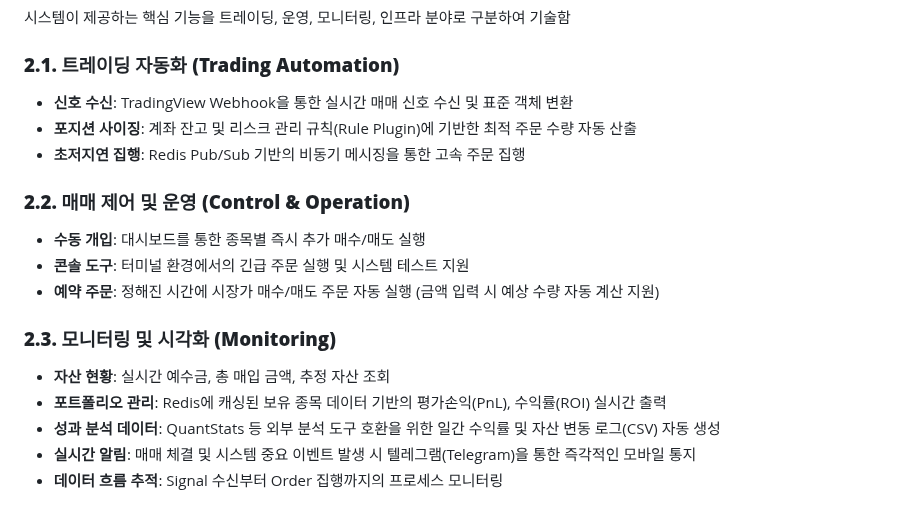
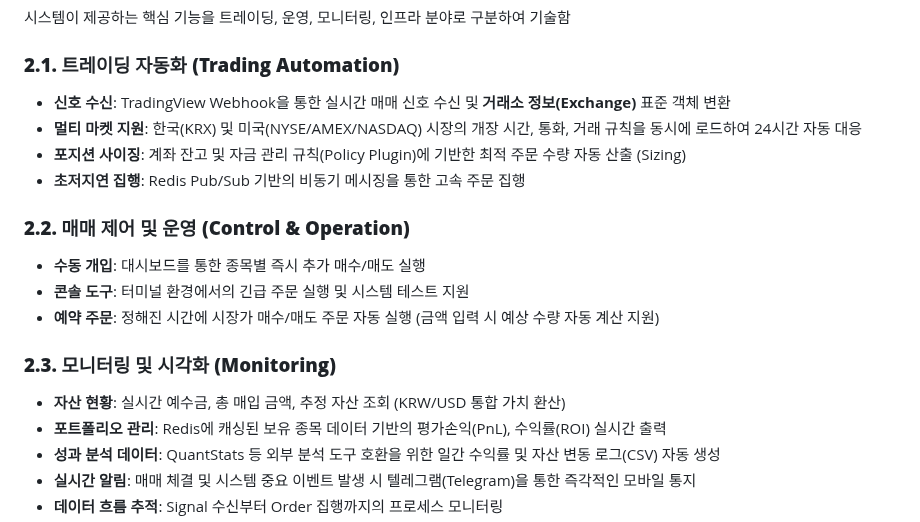
Before and after one commit to yoonbae81/yquant, a Markdown page: README.md, the part around one of its changes. GitHub-like rendering.

```diff
--- a/README.md
+++ b/README.md
@@ -13,8 +13,9 @@
 
 ### **2.1. 트레이딩 자동화 (Trading Automation)**
 
-* **신호 수신**: TradingView Webhook을 통한 실시간 매매 신호 수신 및 표준 객체 변환
-* **포지션 사이징**: 계좌 잔고 및 리스크 관리 규칙(Rule Plugin)에 기반한 최적 주문 수량 자동 산출
+* **신호 수신**: TradingView Webhook을 통한 실시간 매매 신호 수신 및 **거래소 정보(Exchange)** 표준 객체 변환
+* **멀티 마켓 지원**: 한국(KRX) 및 미국(NYSE/AMEX/NASDAQ) 시장의 개장 시간, 통화, 거래 규칙을 동시에 로드하여 24시간 자동 대응
+* **포지션 사이징**: 계좌 잔고 및 자금 관리 규칙(Policy Plugin)에 기반한 최적 주문 수량 자동 산출 (Sizing)
 * **초저지연 집행**: Redis Pub/Sub 기반의 비동기 메시징을 통한 고속 주문 집행
 
 ### **2.2. 매매 제어 및 운영 (Control & Operation)**
@@ -25,7 +26,7 @@
 
 ### **2.3. 모니터링 및 시각화 (Monitoring)**
 
-* **자산 현황**: 실시간 예수금, 총 매입 금액, 추정 자산 조회
+* **자산 현황**: 실시간 예수금, 총 매입 금액, 추정 자산 조회 (KRW/USD 통합 가치 환산)
 * **포트폴리오 관리**: Redis에 캐싱된 보유 종목 데이터 기반의 평가손익(PnL), 수익률(ROI) 실시간 출력
 * **성과 분석 데이터**: QuantStats 등 외부 분석 도구 호환을 위한 일간 수익률 및 자산 변동 로그(CSV) 자동 생성
 * **실시간 알림**: 매매 체결 및 시스템 중요 이벤트 발생 시 텔레그램(Telegram)을 통한 즉각적인 모바일 통지
```
Also changed, not shown: other parts of README.md (+60 -65 lines).
